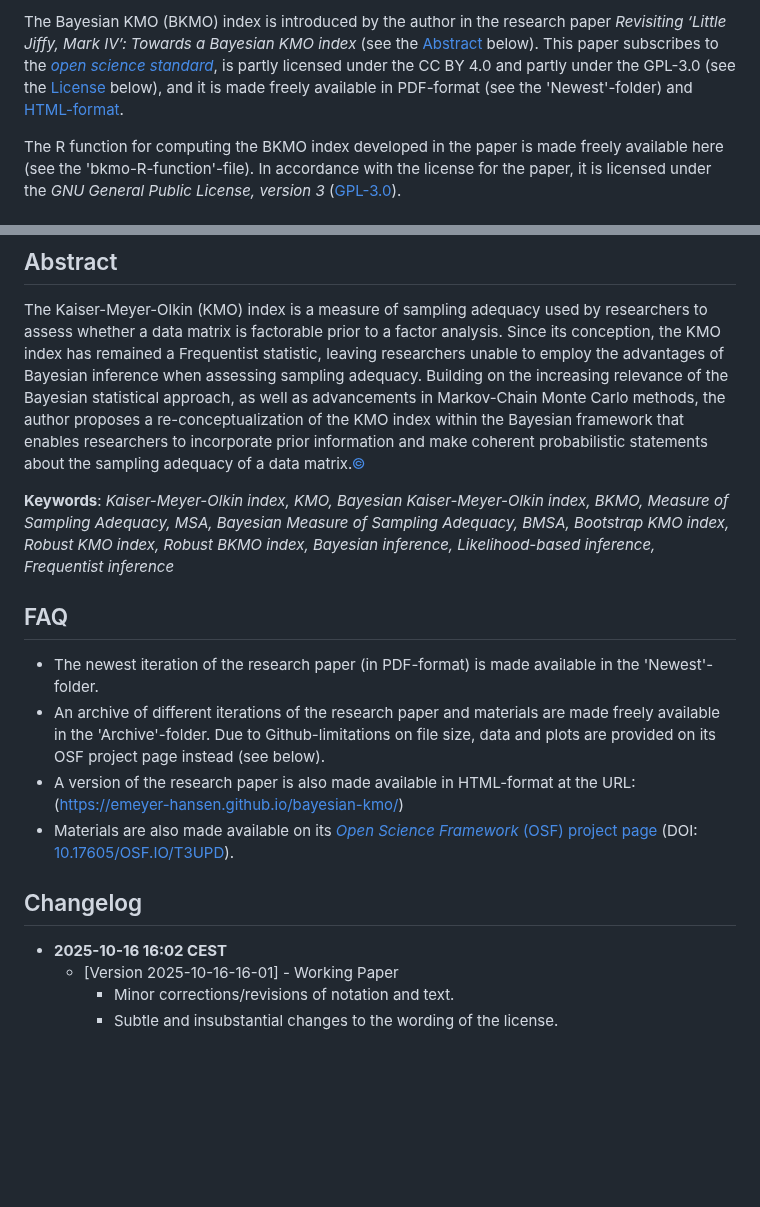
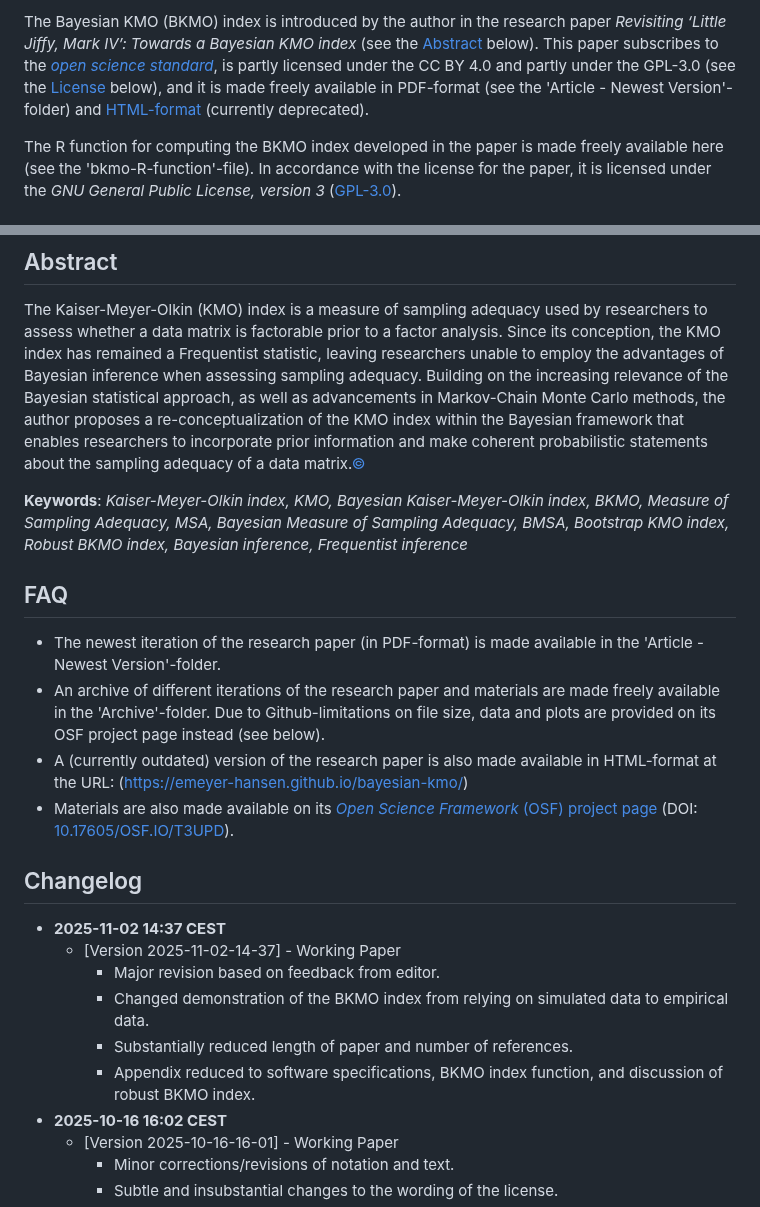
Before and after one commit to emeyer-hansen/bayesian-kmo, a Markdown page: README.md, 2 parts joined by grey strips. GitHub-like rendering; blank space fills up the shorter version.

Commit message:
Updated README.md for v2025-11-02-14-37

```diff
--- a/README.md
+++ b/README.md
@@ -9,5 +9,5 @@
 
-The Bayesian KMO (BKMO) index is introduced by the author in the research paper *Revisiting ‘Little Jiffy, Mark IV’: Towards a Bayesian KMO index* (see the [Abstract](#abstract) below). This paper subscribes to the [*open science standard*](https://www.cos.io/open-science), is partly licensed under the CC BY 4.0 and partly under the GPL-3.0 (see the [License](#license) below), and it is made freely available in PDF-format (see the 'Newest'-folder) and [HTML-format](https://emeyer-hansen.github.io/bayesian-kmo/).
+The Bayesian KMO (BKMO) index is introduced by the author in the research paper *Revisiting ‘Little Jiffy, Mark IV’: Towards a Bayesian KMO index* (see the [Abstract](#abstract) below). This paper subscribes to the [*open science standard*](https://www.cos.io/open-science), is partly licensed under the CC BY 4.0 and partly under the GPL-3.0 (see the [License](#license) below), and it is made freely available in PDF-format (see the 'Article - Newest Version'-folder) and [HTML-format](https://emeyer-hansen.github.io/bayesian-kmo/) (currently deprecated).
 
 The R function for computing the BKMO index developed in the paper is made freely available here (see the 'bkmo-R-function'-file). In accordance with the license for the paper, it is licensed under the *GNU General Public License, version 3* ([GPL-3.0](https://www.gnu.org/licenses/gpl-3.0.html)).
 
@@ -23,17 +23,23 @@ The R function for computing the BKMO index developed in the paper is made freel
 
 The Kaiser-Meyer-Olkin (KMO) index is a measure of sampling adequacy used by researchers to assess whether a data matrix is factorable prior to a factor analysis. Since its conception, the KMO index has remained a Frequentist statistic, leaving researchers unable to employ the advantages of Bayesian inference when assessing sampling adequacy. Building on the increasing relevance of the Bayesian statistical approach, as well as advancements in Markov-Chain Monte Carlo methods, the author proposes a re-conceptualization of the KMO index within the Bayesian framework that enables researchers to incorporate prior information and make coherent probabilistic statements about the sampling adequacy of a data matrix.[©](#license)
 
-**Keywords**: *Kaiser-Meyer-Olkin index, KMO, Bayesian Kaiser-Meyer-Olkin index, BKMO, Measure of Sampling Adequacy, MSA, Bayesian Measure of Sampling Adequacy, BMSA, Bootstrap KMO index, Robust KMO index, Robust BKMO index, Bayesian inference, Likelihood-based inference, Frequentist inference*
+**Keywords**: *Kaiser-Meyer-Olkin index, KMO, Bayesian Kaiser-Meyer-Olkin index, BKMO, Measure of Sampling Adequacy, MSA, Bayesian Measure of Sampling Adequacy, BMSA, Bootstrap KMO index, Robust BKMO index, Bayesian inference, Frequentist inference*
 
 <a id="faq"></a>
 ## FAQ
-- The newest iteration of the research paper (in PDF-format) is made available in the 'Newest'-folder.
+- The newest iteration of the research paper (in PDF-format) is made available in the 'Article - Newest Version'-folder.
 - An archive of different iterations of the research paper and materials are made freely available in the 'Archive'-folder. Due to Github-limitations on file size, data and plots are provided on its OSF project page instead (see below).
-- A version of the research paper is also made available in HTML-format at the URL: (https://emeyer-hansen.github.io/bayesian-kmo/)
+- A (currently outdated) version of the research paper is also made available in HTML-format at the URL: (https://emeyer-hansen.github.io/bayesian-kmo/)
 - Materials are also made available on its [*Open Science Framework* (OSF) project page](https://osf.io/t3upd/) (DOI: [10.17605/OSF.IO/T3UPD](https://doi.org/10.17605/OSF.IO/T3UPD)).
 
 <a id="changelog"></a>
 ## Changelog
+- **2025-11-02 14:37 CEST**
+  - [Version 2025-11-02-14-37] - Working Paper
+    - Major revision based on feedback from editor.
+    - Changed demonstration of the BKMO index from relying on simulated data to empirical data.
+    - Substantially reduced length of paper and number of references.
+    - Appendix reduced to software specifications, BKMO index function, and discussion of robust BKMO index.
 - **2025-10-16 16:02 CEST**
   - [Version 2025-10-16-16-01] - Working Paper
     - Minor corrections/revisions of notation and text.
```
Also changed, not shown: other parts of README.md (+4 -4 lines).
